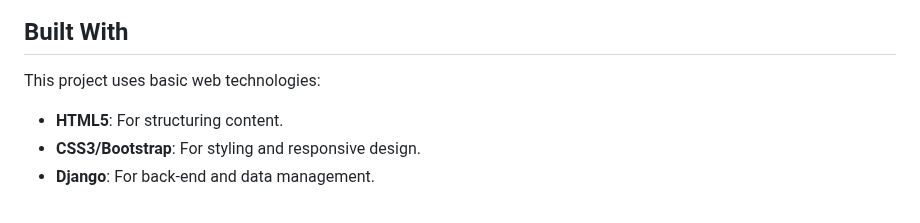
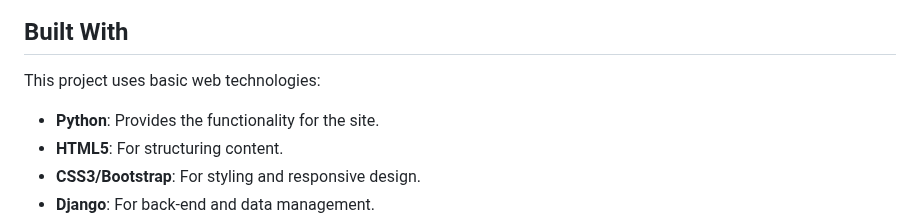
Before and after one commit to BadrAlioui/forthProject, a Markdown page: README.md, the part around the change. GitHub-like rendering.

Commit message:
Indicated I used python in readme

```diff
--- a/README.md
+++ b/README.md
@@ -15,6 +15,7 @@ The Restaurant Booking System is a web application that allows users to easily b
 
 This project uses basic web technologies:
 
+-   **Python**: Provides the functionality for the site.
 -   **HTML5**: For structuring content.
 -   **CSS3/Bootstrap**: For styling and responsive design.
 -   **Django**: For back-end and data management.
```
